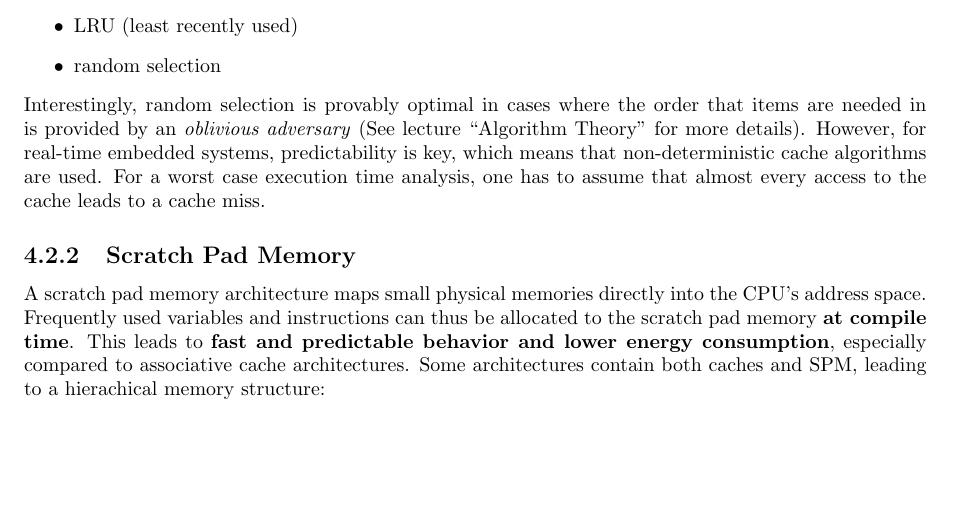
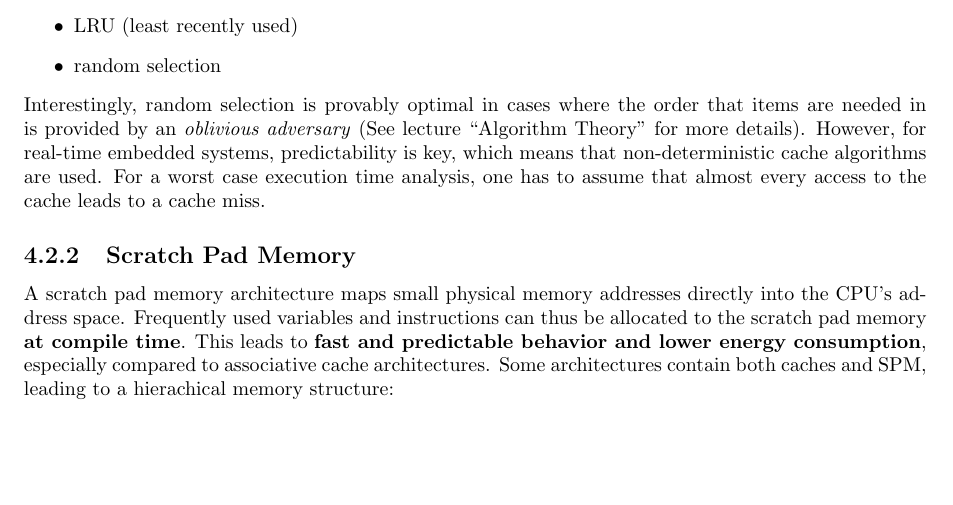
Before and after one commit to emma-bach/lecture-notes, a LaTeX thesis (Embedded Systems/main.tex): part of page 25 of 34, cut so that both start at the same text. Compiled offline with pdfLaTeX.

Commit message:
embedded sytemsFINAL(1)(Final)(Finished)(Final)(1)(For Real This Time)

```diff
--- a/Embedded Systems/main.tex
+++ b/Embedded Systems/main.tex
@@ -886,7 +886,7 @@ A \tbf{direct mapping cache} is a cache where the adress of any item in cache is
 Interestingly, random selection is provably optimal in cases where the order that items are needed in is provided by an \textit{oblivious adversary} (See lecture ``Algorithm Theory'' for more details). However, for real-time embedded systems, predictability is key, which means that non-deterministic cache algorithms are used. For a worst case execution time analysis, one has to assume that almost every access to the cache leads to a cache miss.
 %
 \subsection{Scratch Pad Memory}
-A scratch pad memory architecture maps small physical memories directly into the CPU's address space. Frequently used variables and instructions can thus be allocated to the scratch pad memory \tbf{at compile time}. This leads to \tbf{fast and predictable behavior and lower energy consumption}, especially compared to associative cache architectures. Some architectures contain both caches and SPM, leading to a hierachical memory structure:
+A scratch pad memory architecture maps small physical memory addresses directly into the CPU's address space. Frequently used variables and instructions can thus be allocated to the scratch pad memory \tbf{at compile time}. This leads to \tbf{fast and predictable behavior and lower energy consumption}, especially compared to associative cache architectures. Some architectures contain both caches and SPM, leading to a hierachical memory structure:
 \begin{figure}[h!]
 \centering
 \include{memoryhierarchy}
```
Also changed, not shown: Embedded Systems/main.pdf, 2 other files.
